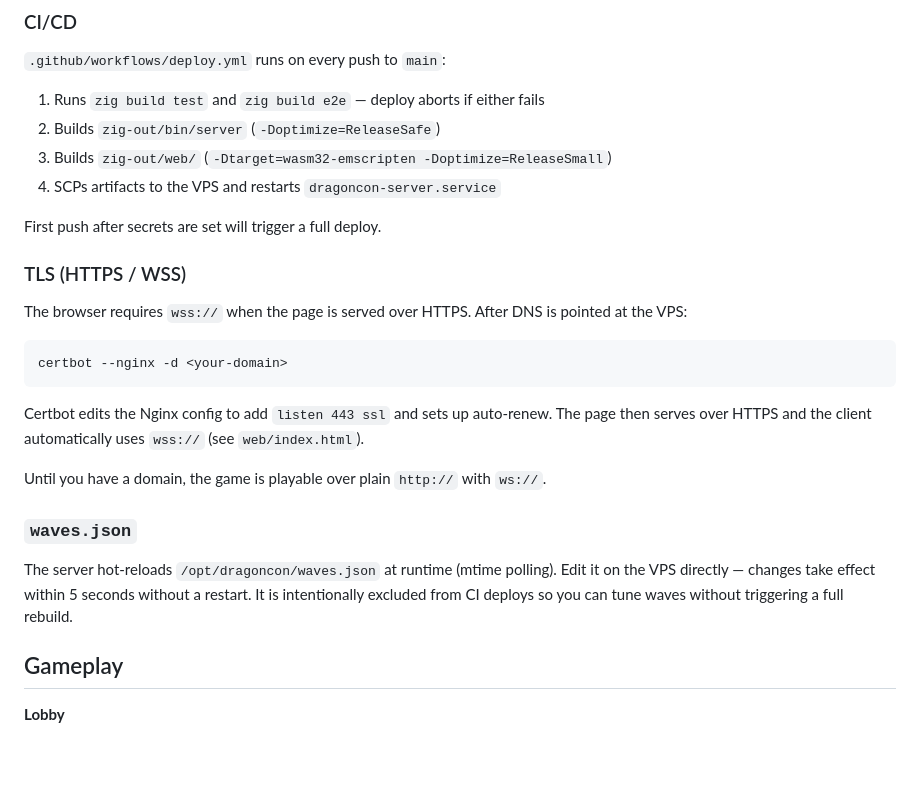
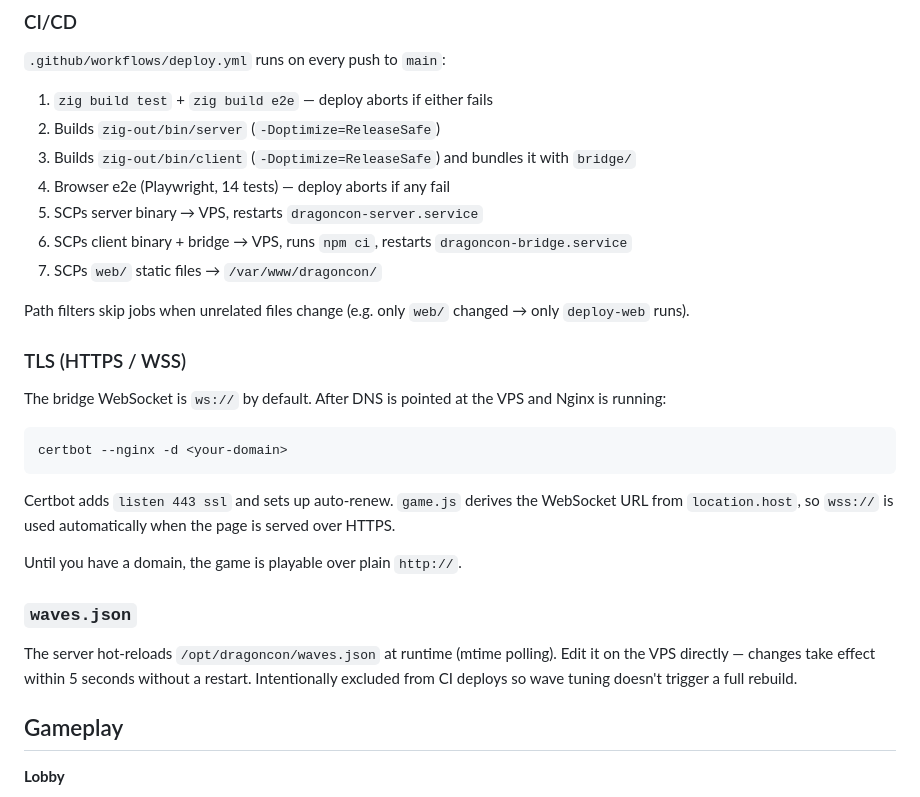
Before and after one commit to aoscodes/dc-game, a Markdown page: README.md, the part around one of its changes. Drawn GitHub-style; blank space fills up the shorter version.

````diff
--- a/README.md
+++ b/README.md
@@ -85,28 +93,31 @@ After the script:
 
 `.github/workflows/deploy.yml` runs on every push to `main`:
 
-1. Runs `zig build test` and `zig build e2e` — deploy aborts if either fails
+1. `zig build test` + `zig build e2e` — deploy aborts if either fails
 2. Builds `zig-out/bin/server` (`-Doptimize=ReleaseSafe`)
-3. Builds `zig-out/web/` (`-Dtarget=wasm32-emscripten -Doptimize=ReleaseSmall`)
-4. SCPs artifacts to the VPS and restarts `dragoncon-server.service`
+3. Builds `zig-out/bin/client` (`-Doptimize=ReleaseSafe`) and bundles it with `bridge/`
+4. Browser e2e (Playwright, 14 tests) — deploy aborts if any fail
+5. SCPs server binary → VPS, restarts `dragoncon-server.service`
+6. SCPs client binary + bridge → VPS, runs `npm ci`, restarts `dragoncon-bridge.service`
+7. SCPs `web/` static files → `/var/www/dragoncon/`
 
-First push after secrets are set will trigger a full deploy.
+Path filters skip jobs when unrelated files change (e.g. only `web/` changed → only `deploy-web` runs).
 
 ### TLS (HTTPS / WSS)
 
-The browser requires `wss://` when the page is served over HTTPS. After DNS is pointed at the VPS:
+The bridge WebSocket is `ws://` by default. After DNS is pointed at the VPS and Nginx is running:
 
 ```
 certbot --nginx -d <your-domain>
 ```
 
-Certbot edits the Nginx config to add `listen 443 ssl` and sets up auto-renew. The page then serves over HTTPS and the client automatically uses `wss://` (see `web/index.html`).
+Certbot adds `listen 443 ssl` and sets up auto-renew. `game.js` derives the WebSocket URL from `location.host`, so `wss://` is used automatically when the page is served over HTTPS.
 
-Until you have a domain, the game is playable over plain `http://` with `ws://`.
+Until you have a domain, the game is playable over plain `http://`.
 
 ### `waves.json`
 
-The server hot-reloads `/opt/dragoncon/waves.json` at runtime (mtime polling). Edit it on the VPS directly — changes take effect within 5 seconds without a restart. It is intentionally excluded from CI deploys so you can tune waves without triggering a full rebuild.
+The server hot-reloads `/opt/dragoncon/waves.json` at runtime (mtime polling). Edit it on the VPS directly — changes take effect within 5 seconds without a restart. Intentionally excluded from CI deploys so wave tuning doesn't trigger a full rebuild.
 
 ## Gameplay
 
````
Also changed, not shown: other parts of README.md (+66 -49 lines).
